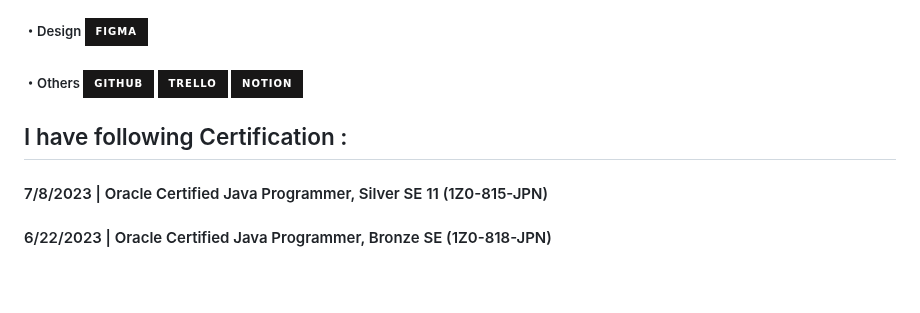
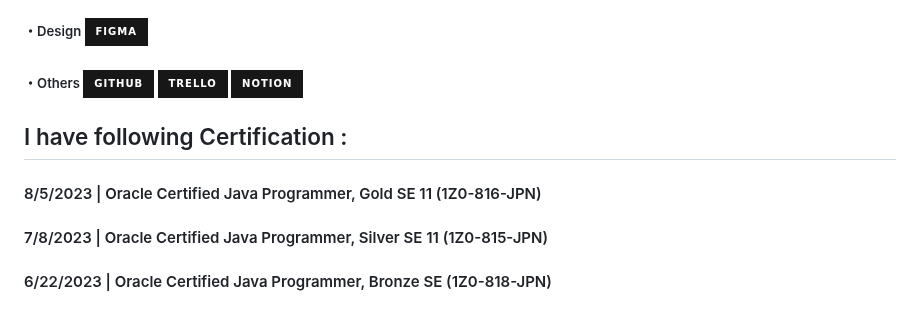
Before and after one commit to lixxlim/lixxlim, a Markdown page: README.md, the part around the change. Drawn GitHub-style; badges without logos; blank space fills up the shorter version.

```diff
--- a/README.md
+++ b/README.md
@@ -78,6 +78,7 @@
 <!-- Certifications -->
 <div>
   <h2> I have following Certification :</h2>
+  <h4> 8/5/2023 | Oracle Certified Java Programmer, Gold SE 11 (1Z0-816-JPN) </h4>
   <h4> 7/8/2023 | Oracle Certified Java Programmer, Silver SE 11 (1Z0-815-JPN) </h4>
   <h4> 6/22/2023 | Oracle Certified Java Programmer, Bronze SE (1Z0-818-JPN) </h4>
 </div>
```
